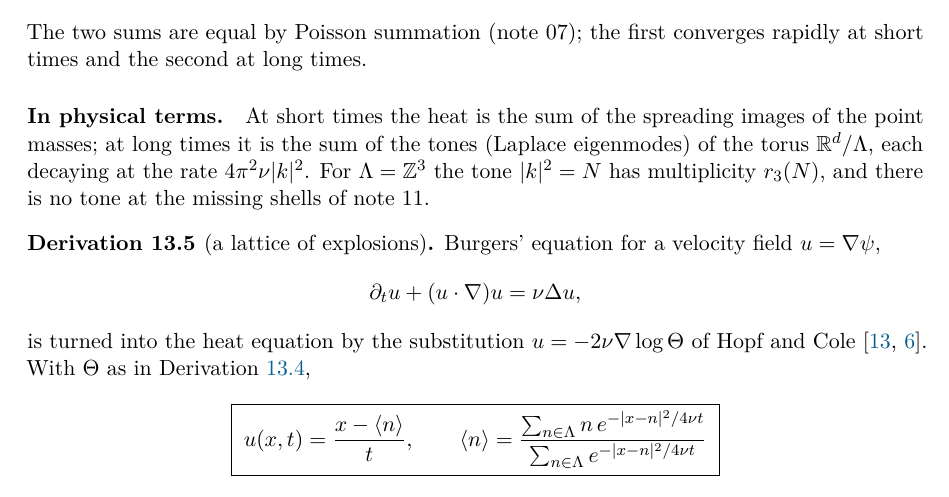
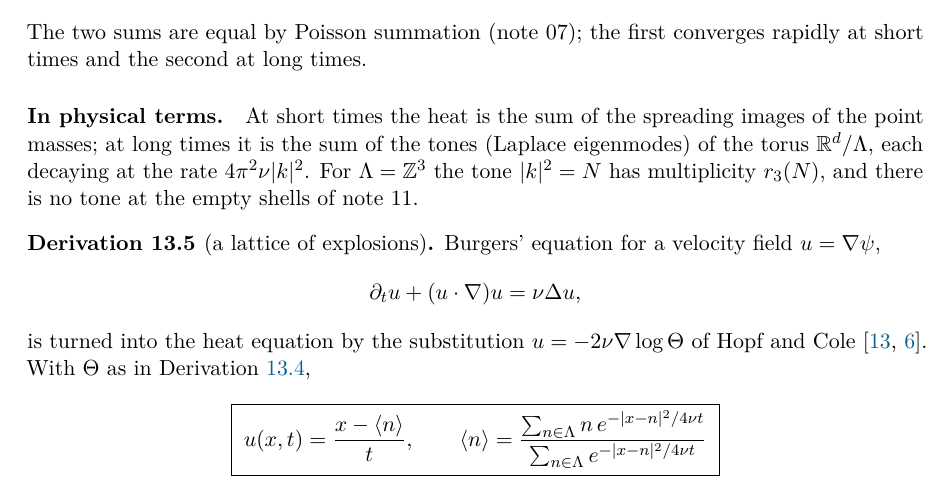
Before and after one commit to rmorleysmith/l-functions-and-physics, a LaTeX paper (notes/13-speed-spread-swirl/speed-spread-swirl.tex): part of page 4 of 7, cut so that both start at the same text. Compiled offline with pdfLaTeX.

Commit message:
Note 13 and README: "empty shells"; README lists the Lean result of note 13
Co-Authored-By: Claude Fable 5.2 <noreply@anthropic.com>
Claude-Session: https://claude.ai/code/session_01NX8nzcqVLskszXPdWJru5w

```diff
--- a/notes/13-speed-spread-swirl/speed-spread-swirl.tex
+++ b/notes/13-speed-spread-swirl/speed-spread-swirl.tex
@@ -127,7 +127,7 @@ The two sums are equal by Poisson summation (note~07); the first converges rapid
 
 \physical
 At short times the heat is the sum of the spreading images of the point masses; at long times it is the sum of the tones (Laplace eigenmodes) of the torus $\R^d/\Lambda$, each decaying at the rate $4\pi^2\nu|k|^2$.
-For $\Lambda = \Z^3$ the tone $|k|^2 = N$ has multiplicity $r_3(N)$, and there is no tone at the missing shells of note~11.
+For $\Lambda = \Z^3$ the tone $|k|^2 = N$ has multiplicity $r_3(N)$, and there is no tone at the empty shells of note~11.
 
 \begin{derivation}[a lattice of explosions]\label{d:burgers}
 Burgers' equation for a velocity field $u = \nabla\psi$,
```
Also changed, not shown: README.md.
